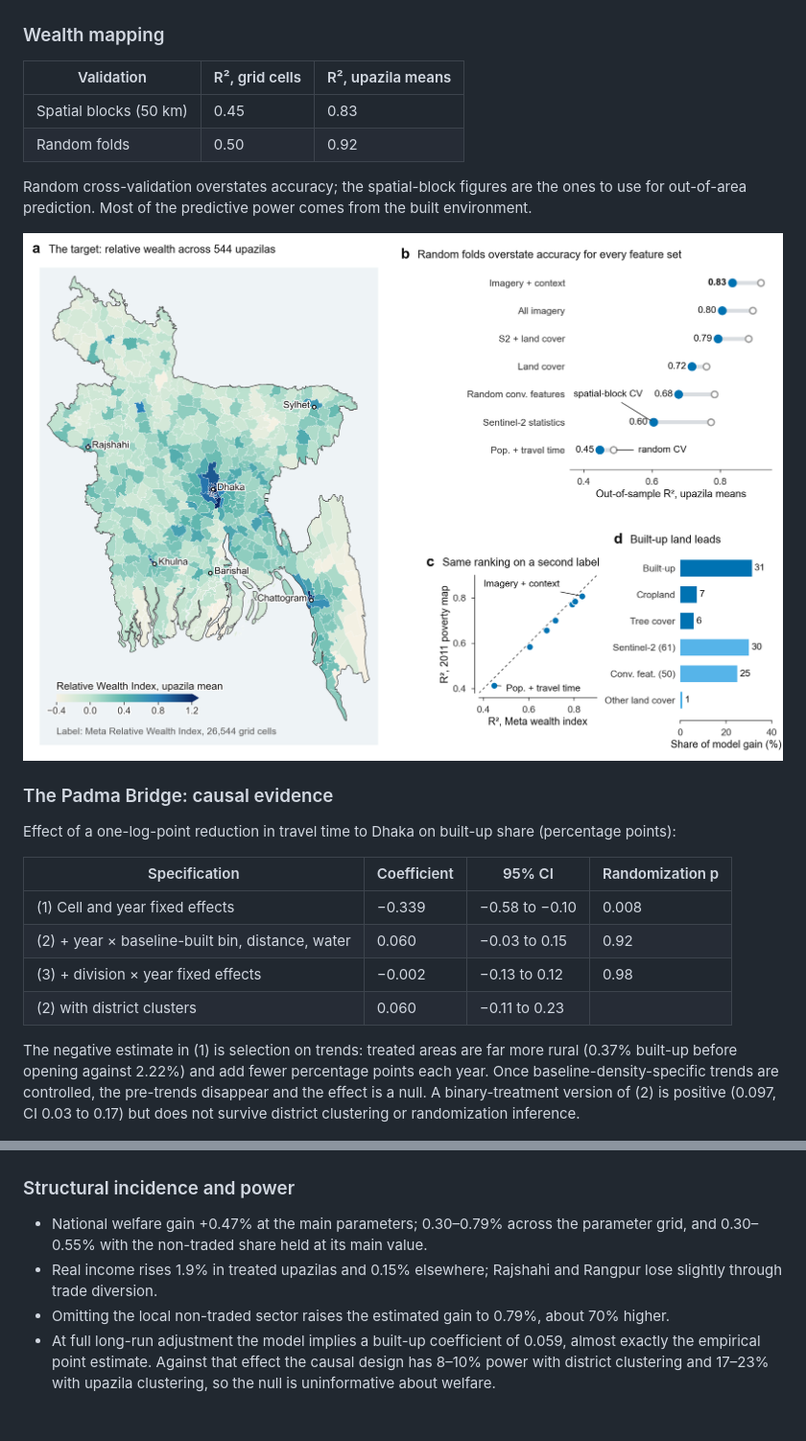
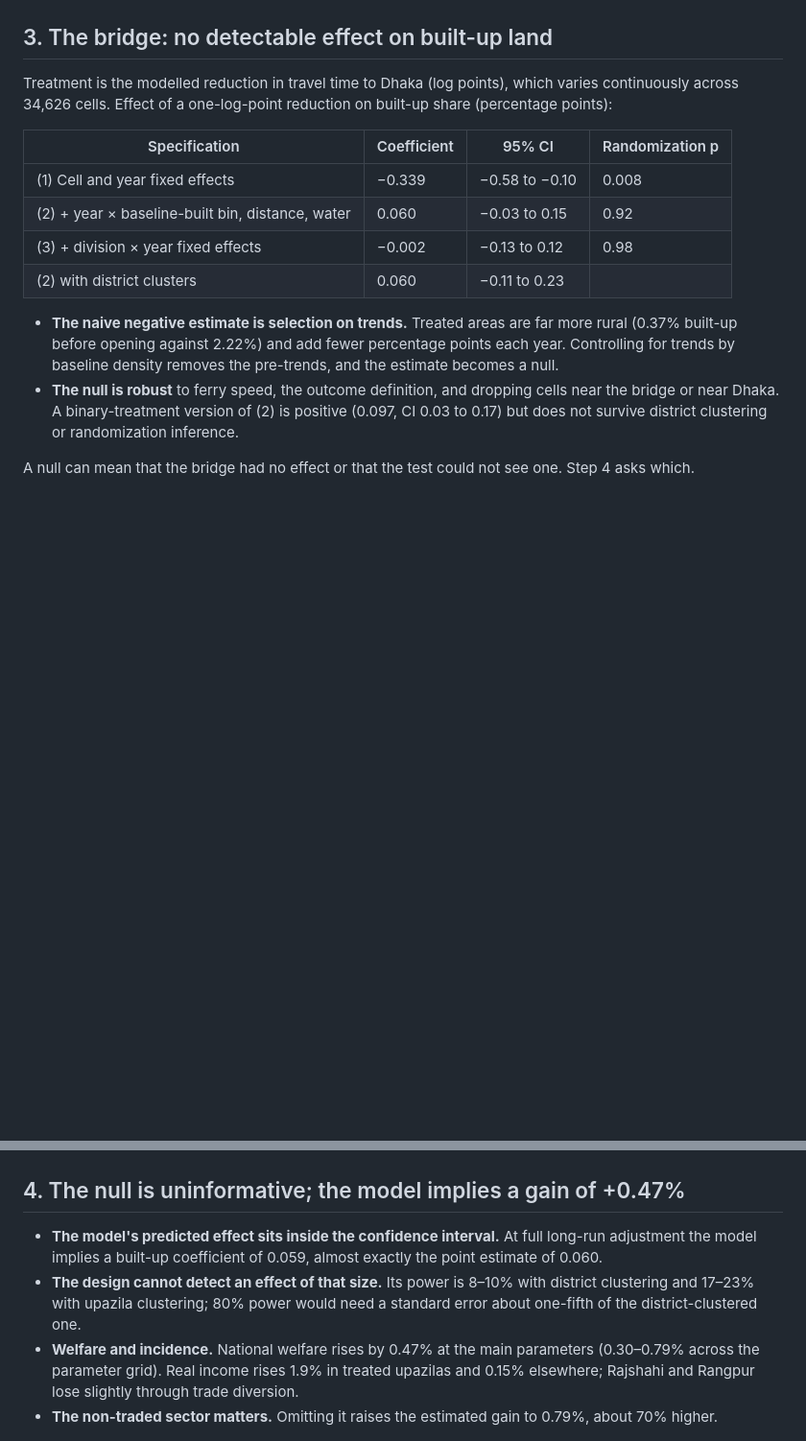
Before and after one commit to lyz44git/bangladesh-geoai, a Markdown page: README.md, 2 parts joined by grey strips. Shown at 96% size. Rendered like a GitHub page; blank space fills up the shorter version.

```diff
--- a/README.md
+++ b/README.md
@@ -94,21 +84,10 @@ Growth is mostly edge expansion, and radial density gradients flatten in every c
 
 ![Smoothed built-up area by city, density gradients in 2020 and 2026, and the share of pixels that flip back under two compositing methods](outputs/figures/urban_area_and_profiles.png)
 
-### Wealth mapping
+## 3. The bridge: no detectable effect on built-up land
 
-| Validation | R², grid cells | R², upazila means |
-|---|---|---|
-| Spatial blocks (50 km) | 0.45 | 0.83 |
-| Random folds | 0.50 | 0.92 |
-
-Random cross-validation overstates accuracy; the spatial-block figures are the ones to use for out-of-area
-prediction. Most of the predictive power comes from the built environment.
-
-![Relative Wealth Index by upazila; accuracy by feature set under spatial-block and random cross-validation; accuracy against a second poverty map; share of model gain by feature group](outputs/figures/wealth_maps_and_accuracy.png)
-
-### The Padma Bridge: causal evidence
-
-Effect of a one-log-point reduction in travel time to Dhaka on built-up share (percentage points):
+Treatment is the modelled reduction in travel time to Dhaka (log points), which varies continuously across 34,626
+cells. Effect of a one-log-point reduction on built-up share (percentage points):
 
 | Specification | Coefficient | 95% CI | Randomization p |
 |---|---|---|---|
@@ -117,22 +96,26 @@ Effect of a one-log-point reduction in travel time to Dhaka on built-up share (p
 | (3) + division × year fixed effects | −0.002 | −0.13 to 0.12 | 0.98 |
 | (2) with district clusters | 0.060 | −0.11 to 0.23 | |
 
-The negative estimate in (1) is selection on trends: treated areas are far more rural (0.37% built-up before opening
-against 2.22%) and add fewer percentage points each year. Once baseline-density-specific trends are controlled, the
-pre-trends disappear and the effect is a null. A binary-treatment version of (2) is positive (0.097, CI 0.03 to 0.17)
-but does not survive district clustering or randomization inference.
+- **The naive negative estimate is selection on trends.** Treated areas are far more rural (0.37% built-up before
+  opening against 2.22%) and add fewer percentage points each year. Controlling for trends by baseline density removes
+  the pre-trends, and the estimate becomes a null.
+- **The null is robust** to ferry speed, the outcome definition, and dropping cells near the bridge or near Dhaka. A
+  binary-treatment version of (2) is positive (0.097, CI 0.03 to 0.17) but does not survive district clustering or
+  randomization inference.
+
+A null can mean that the bridge had no effect or that the test could not see one. Step 4 asks which.
 
 ![Travel-time reduction to Dhaka by upazila; event-study estimates under three specifications; the coefficient under alternative choices](outputs/figures/padma_treatment_and_event_study.png)
 
-### Structural incidence and power
+## 4. The null is uninformative; the model implies a gain of +0.47%
 
-- National welfare gain +0.47% at the main parameters; 0.30–0.79% across the parameter grid, and 0.30–0.55% with the
-  non-traded share held at its main value.
-- Real income rises 1.9% in treated upazilas and 0.15% elsewhere; Rajshahi and Rangpur lose slightly through trade
-  diversion.
-- Omitting the local non-traded sector raises the estimated gain to 0.79%, about 70% higher.
-- At full long-run adjustment the model implies a built-up coefficient of 0.059, almost exactly the empirical point
-  estimate. Against that effect the causal design has 8–10% power with district clustering and 17–23% with upazila
-  clustering, so the null is uninformative about welfare.
+- **The model's predicted effect sits inside the confidence interval.** At full long-run adjustment the model implies
+  a built-up coefficient of 0.059, almost exactly the point estimate of 0.060.
+- **The design cannot detect an effect of that size.** Its power is 8–10% with district clustering and 17–23% with
+  upazila clustering; 80% power would need a standard error about one-fifth of the district-clustered one.
+- **Welfare and incidence.** National welfare rises by 0.47% at the main parameters (0.30–0.79% across the parameter
+  grid). Real income rises 1.9% in treated upazilas and 0.15% elsewhere; Rajshahi and Rangpur lose slightly through
+  trade diversion.
+- **The non-traded sector matters.** Omitting it raises the estimated gain to 0.79%, about 70% higher.
 
 ![Long-run population change by upazila; welfare gain across parameter values; model-implied coefficient against the estimate; power of the causal design](outputs/figures/qse_padma.png)
```
Also changed, not shown: other parts of README.md (+116 -75 lines), figures/figure1.png, 1 other file.
